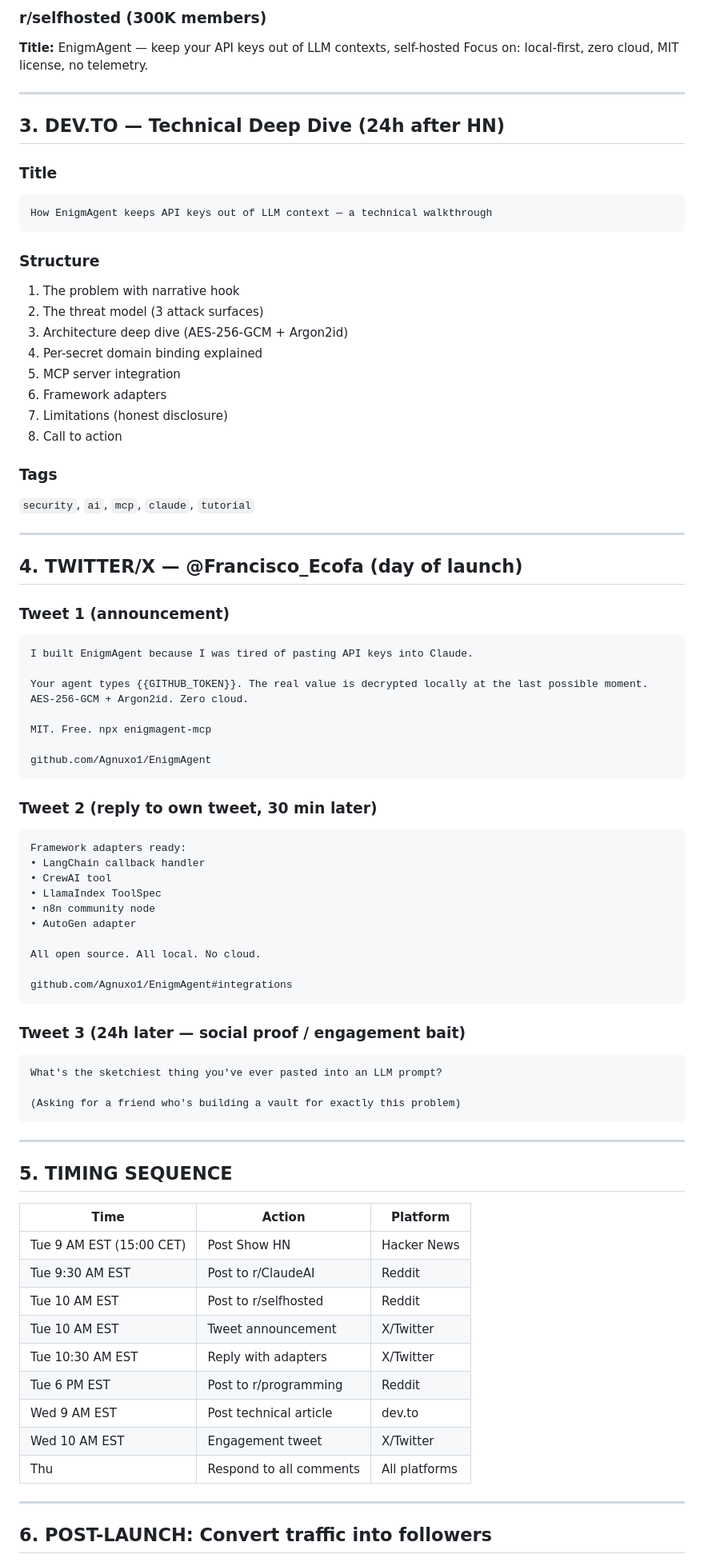
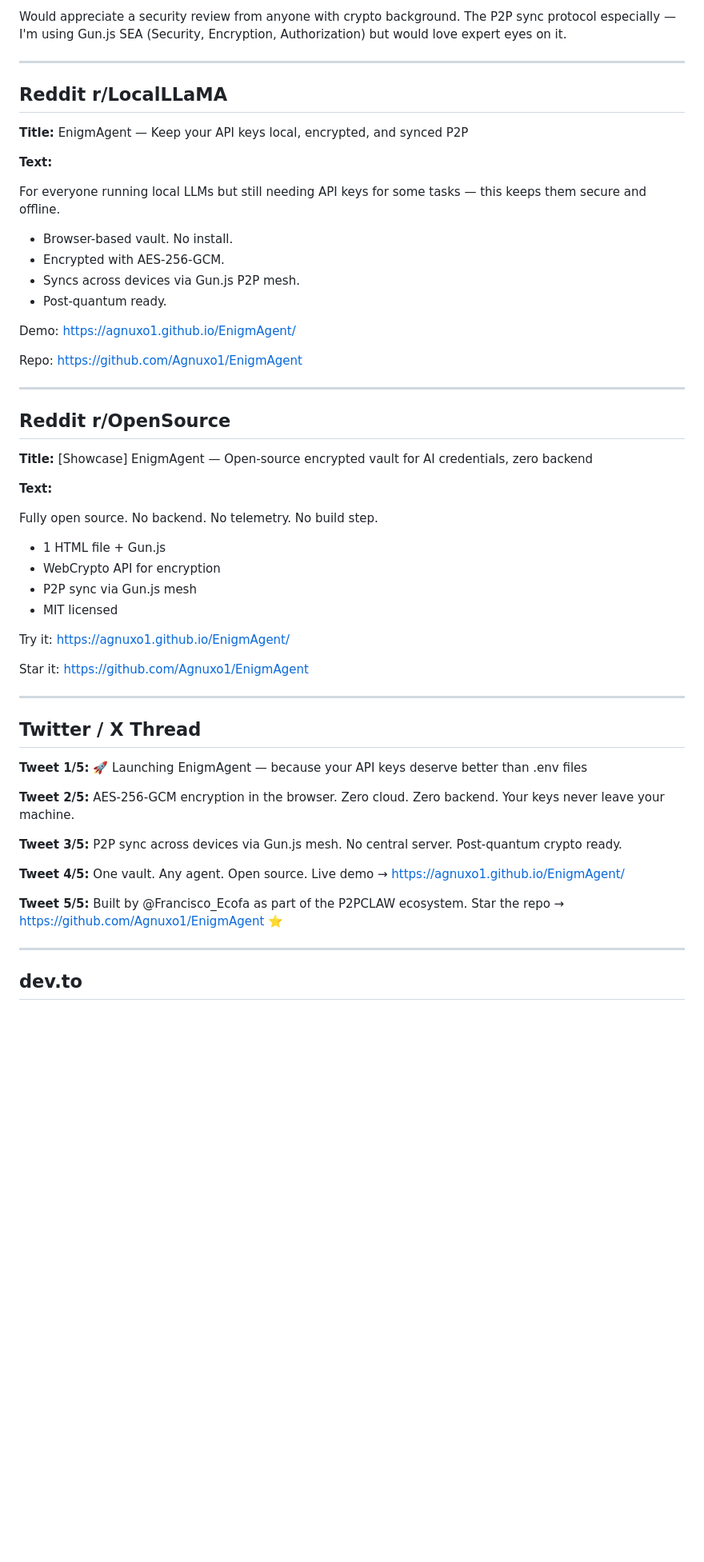
Before and after one commit to Agnuxo1/EnigmAgent, a Markdown page: LAUNCH.md, the part around one of its changes. Shown at 80% size. GitHub-like rendering; blank space fills up the shorter version.

Commit message:
docs: add LAUNCH.md — launch kit for Show HN, Reddit, Twitter, dev.to, LinkedIn, TikTok, newsletters, podcasts

````diff
--- a/LAUNCH.md
+++ b/LAUNCH.md
@@ -79,83 +53,59 @@ Short version, focused on the MCP integration aspect.
 
-### r/selfhosted (300K members)
-**Title:** EnigmAgent — keep your API keys out of LLM contexts, self-hosted
-Focus on: local-first, zero cloud, MIT license, no telemetry.
+Would appreciate a security review from anyone with crypto background. The P2P sync protocol especially — I'm using Gun.js SEA (Security, Encryption, Authorization) but would love expert eyes on it.
 
 ---
 
-## 3. DEV.TO — Technical Deep Dive (24h after HN)
+## Reddit r/LocalLLaMA
 
-### Title
-```
-How EnigmAgent keeps API keys out of LLM context — a technical walkthrough
-```
+**Title:** EnigmAgent — Keep your API keys local, encrypted, and synced P2P
 
-### Structure
-1. The problem with narrative hook
-2. The threat model (3 attack surfaces)
-3. Architecture deep dive (AES-256-GCM + Argon2id)
-4. Per-secret domain binding explained
-5. MCP server integration
-6. Framework adapters
-7. Limitations (honest disclosure)
-8. Call to action
+**Text:**
 
-### Tags
-`security`, `ai`, `mcp`, `claude`, `tutorial`
+For everyone running local LLMs but still needing API keys for some tasks — this keeps them secure and offline.
+
+- Browser-based vault. No install.
+- Encrypted with AES-256-GCM.
+- Syncs across devices via Gun.js P2P mesh.
+- Post-quantum ready.
+
+Demo: https://agnuxo1.github.io/EnigmAgent/
+
+Repo: https://github.com/Agnuxo1/EnigmAgent
 
 ---
 
-## 4. TWITTER/X — @Francisco_Ecofa (day of launch)
+## Reddit r/OpenSource
 
-### Tweet 1 (announcement)
-```
-I built EnigmAgent because I was tired of pasting API keys into Claude.
+**Title:** [Showcase] EnigmAgent — Open-source encrypted vault for AI credentials, zero backend
 
-Your agent types {{GITHUB_TOKEN}}. The real value is decrypted locally at the last possible moment. AES-256-GCM + Argon2id. Zero cloud.
+**Text:**
 
-MIT. Free. npx enigmagent-mcp
+Fully open source. No backend. No telemetry. No build step.
 
-github.com/Agnuxo1/EnigmAgent
-```
+- 1 HTML file + Gun.js
+- WebCrypto API for encryption
+- P2P sync via Gun.js mesh
+- MIT licensed
 
-### Tweet 2 (reply to own tweet, 30 min later)
-```
-Framework adapters ready:
-• LangChain callback handler
-• CrewAI tool
-• LlamaIndex ToolSpec
-• n8n community node
-• AutoGen adapter
+Try it: https://agnuxo1.github.io/EnigmAgent/
 
-All open source. All local. No cloud.
-
-github.com/Agnuxo1/EnigmAgent#integrations
-```
-
-### Tweet 3 (24h later — social proof / engagement bait)
-```
-What's the sketchiest thing you've ever pasted into an LLM prompt?
-
-(Asking for a friend who's building a vault for exactly this problem)
-```
+Star it: https://github.com/Agnuxo1/EnigmAgent
 
 ---
 
-## 5. TIMING SEQUENCE
+## Twitter / X Thread
 
-| Time | Action | Platform |
-|---|---|---|
-| Tue 9 AM EST (15:00 CET) | Post Show HN | Hacker News |
-| Tue 9:30 AM EST | Post to r/ClaudeAI | Reddit |
-| Tue 10 AM EST | Post to r/selfhosted | Reddit |
-| Tue 10 AM EST | Tweet announcement | X/Twitter |
-| Tue 10:30 AM EST | Reply with adapters | X/Twitter |
-| Tue 6 PM EST | Post to r/programming | Reddit |
-| Wed 9 AM EST | Post technical article | dev.to |
-| Wed 10 AM EST | Engagement tweet | X/Twitter |
-| Thu | Respond to all comments | All platforms |
+**Tweet 1/5:** 🚀 Launching EnigmAgent — because your API keys deserve better than .env files
+
+**Tweet 2/5:** AES-256-GCM encryption in the browser. Zero cloud. Zero backend. Your keys never leave your machine.
+
+**Tweet 3/5:** P2P sync across devices via Gun.js mesh. No central server. Post-quantum crypto ready.
+
+**Tweet 4/5:** One vault. Any agent. Open source. Live demo → https://agnuxo1.github.io/EnigmAgent/
+
+**Tweet 5/5:** Built by @Francisco_Ecofa as part of the P2PCLAW ecosystem. Star the repo → https://github.com/Agnuxo1/EnigmAgent ⭐
 
 ---
 
-## 6. POST-LAUNCH: Convert traffic into followers
+## dev.to
 
````
Also changed, not shown: other parts of LAUNCH.md (+175 -67 lines).
